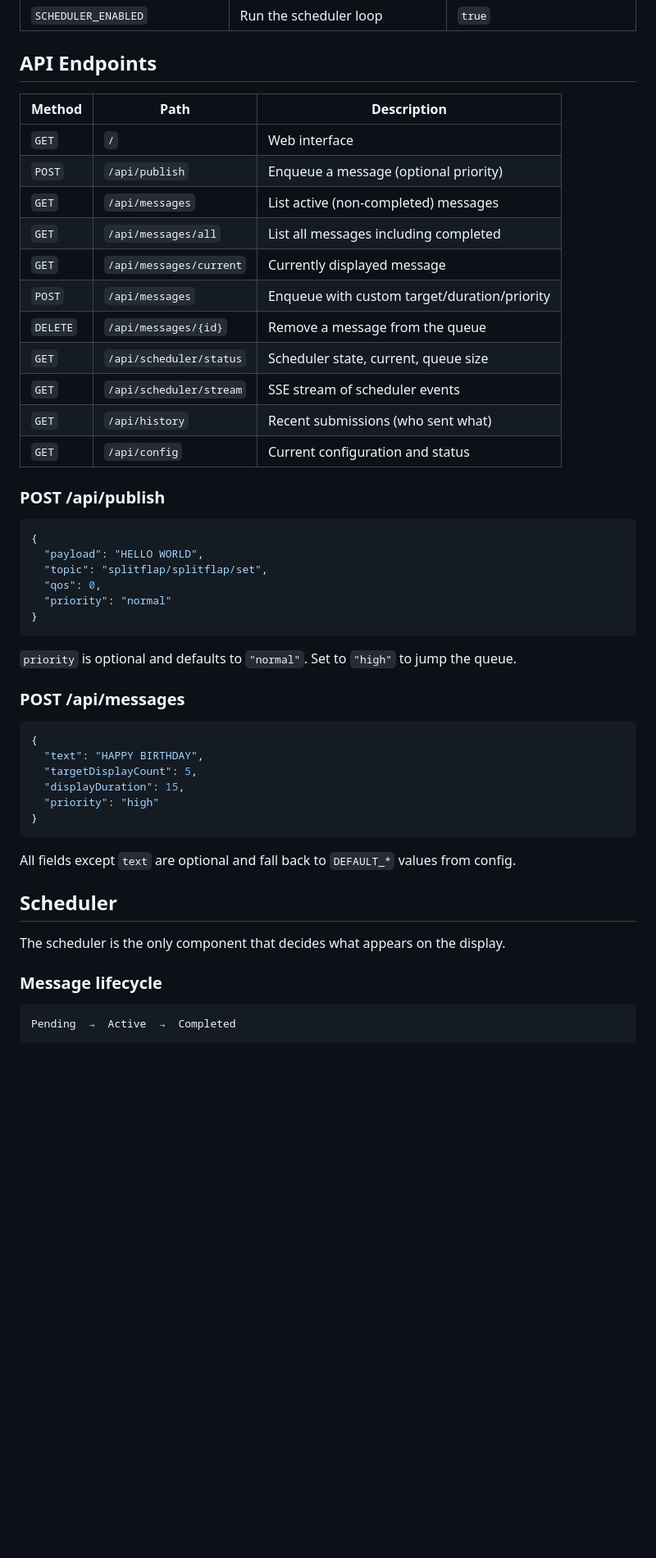
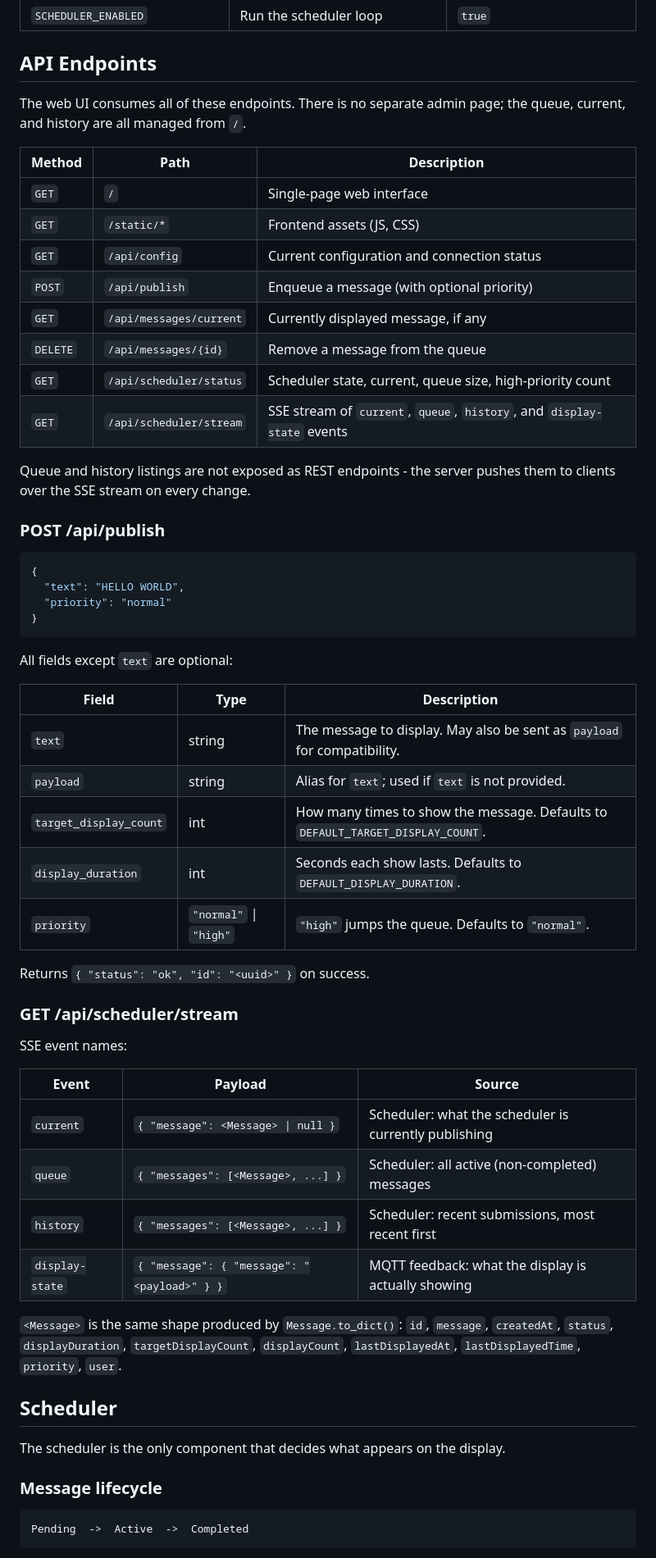
Before and after one commit to kinonn/split-flap-display-web, a Markdown page: README.md, the part around one of its changes. Shown at 82% size. GitHub-like rendering; blank space fills up the shorter version.

````diff
--- a/README.md
+++ b/README.md
@@ -286,45 +305,58 @@ SCHEDULER_ENABLED=true
 
 ## API Endpoints
 
+The web UI consumes all of these endpoints. There is no separate admin page;
+the queue, current, and history are all managed from `/`.
+
 | Method | Path | Description |
 |--------|------|-------------|
-| `GET` | `/` | Web interface |
-| `POST` | `/api/publish` | Enqueue a message (optional priority) |
-| `GET` | `/api/messages` | List active (non-completed) messages |
-| `GET` | `/api/messages/all` | List all messages including completed |
-| `GET` | `/api/messages/current` | Currently displayed message |
-| `POST` | `/api/messages` | Enqueue with custom target/duration/priority |
+| `GET` | `/` | Single-page web interface |
+| `GET` | `/static/*` | Frontend assets (JS, CSS) |
+| `GET` | `/api/config` | Current configuration and connection status |
+| `POST` | `/api/publish` | Enqueue a message (with optional priority) |
+| `GET` | `/api/messages/current` | Currently displayed message, if any |
 | `DELETE` | `/api/messages/{id}` | Remove a message from the queue |
-| `GET` | `/api/scheduler/status` | Scheduler state, current, queue size |
-| `GET` | `/api/scheduler/stream` | SSE stream of scheduler events |
-| `GET` | `/api/history` | Recent submissions (who sent what) |
-| `GET` | `/api/config` | Current configuration and status |
+| `GET` | `/api/scheduler/status` | Scheduler state, current, queue size, high-priority count |
+| `GET` | `/api/scheduler/stream` | SSE stream of `current`, `queue`, `history`, and `display-state` events |
+
+Queue and history listings are not exposed as REST endpoints - the server
+pushes them to clients over the SSE stream on every change.
 
 ### POST /api/publish
 
 ```json
 {
-  "payload": "HELLO WORLD",
-  "topic": "splitflap/splitflap/set",
-  "qos": 0,
+  "text": "HELLO WORLD",
   "priority": "normal"
 }
 ```
 
-`priority` is optional and defaults to `"normal"`. Set to `"high"` to jump the queue.
+All fields except `text` are optional:
 
-### POST /api/messages
+| Field | Type | Description |
+|-------|------|-------------|
+| `text` | string | The message to display. May also be sent as `payload` for compatibility. |
+| `payload` | string | Alias for `text`; used if `text` is not provided. |
+| `target_display_count` | int | How many times to show the message. Defaults to `DEFAULT_TARGET_DISPLAY_COUNT`. |
+| `display_duration` | int | Seconds each show lasts. Defaults to `DEFAULT_DISPLAY_DURATION`. |
+| `priority` | `"normal"` \| `"high"` | `"high"` jumps the queue. Defaults to `"normal"`. |
 
-```json
-{
-  "text": "HAPPY BIRTHDAY",
-  "targetDisplayCount": 5,
-  "displayDuration": 15,
-  "priority": "high"
-}
-```
+Returns `{ "status": "ok", "id": "<uuid>" }` on success.
 
-All fields except `text` are optional and fall back to `DEFAULT_*` values from config.
+### GET /api/scheduler/stream
+
+SSE event names:
+
+| Event | Payload | Source |
+|-------|---------|--------|
+| `current` | `{ "message": <Message> \| null }` | Scheduler: what the scheduler is currently publishing |
+| `queue` | `{ "messages": [<Message>, ...] }` | Scheduler: all active (non-completed) messages |
+| `history` | `{ "messages": [<Message>, ...] }` | Scheduler: recent submissions, most recent first |
+| `display-state` | `{ "message": { "message": "<payload>" } }` | MQTT feedback: what the display is actually showing |
+
+`<Message>` is the same shape produced by `Message.to_dict()`: `id`, `message`,
+`createdAt`, `status`, `displayDuration`, `targetDisplayCount`, `displayCount`,
+`lastDisplayedAt`, `lastDisplayedTime`, `priority`, `user`.
 
 ## Scheduler
 
@@ -333,6 +365,6 @@ The scheduler is the only component that decides what appears on the display.
 ### Message lifecycle
 
 ```
-Pending  →  Active  →  Completed
+Pending  ->  Active  ->  Completed
 ```
 
````
Also changed, not shown: other parts of README.md (+149 -120 lines).
